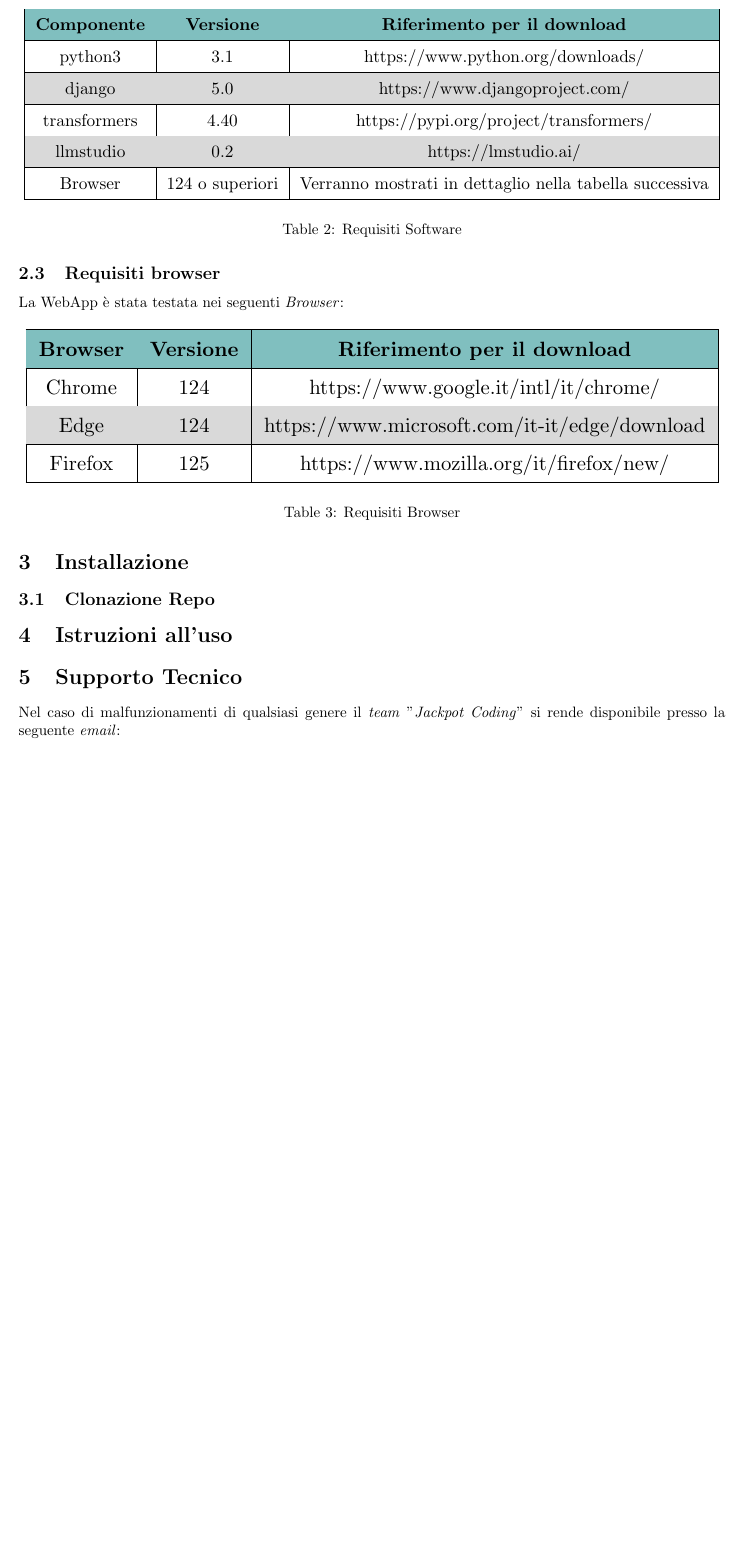
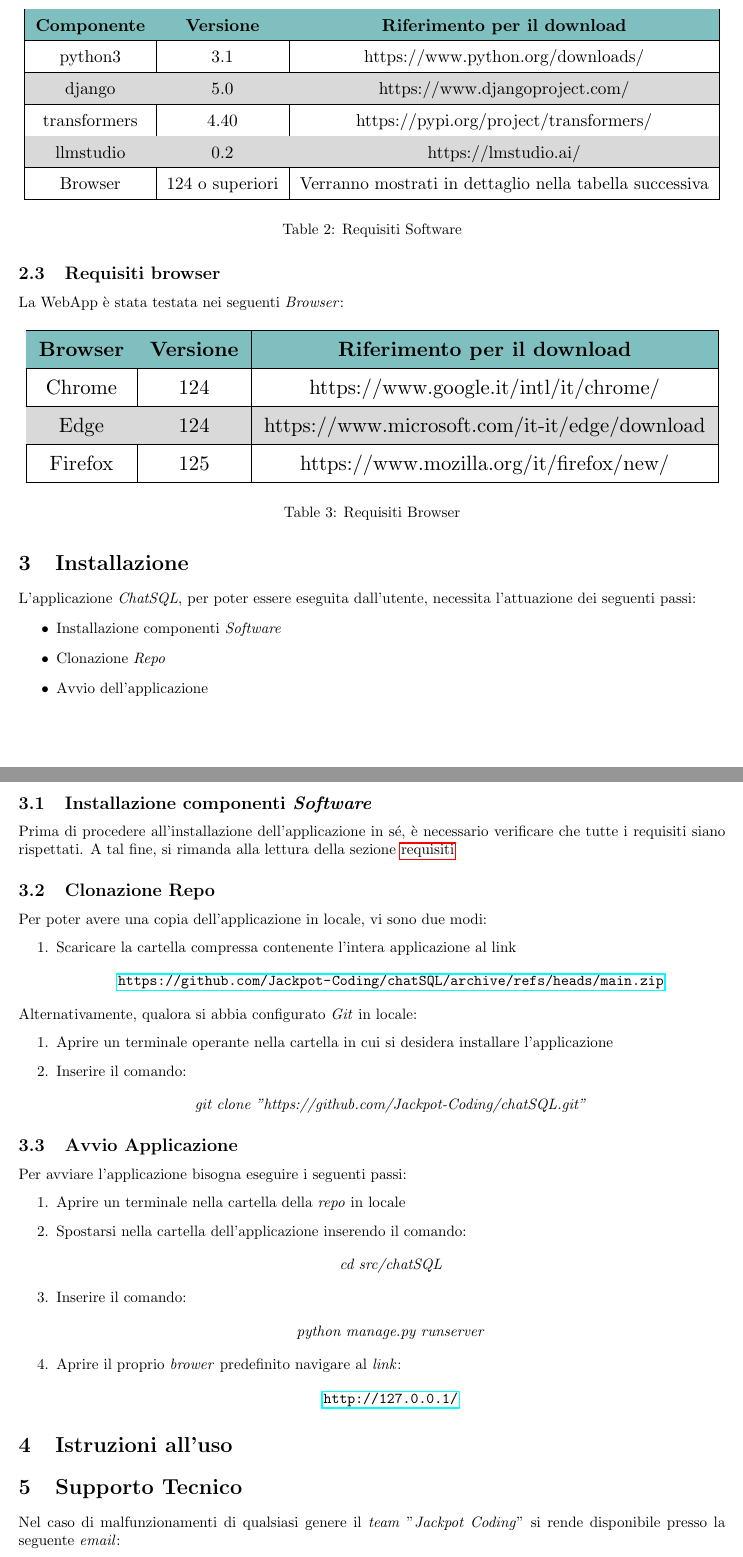
Before and after one commit to Jackpot-Coding/chatSQL, a LaTeX document (docs/src/esterni/manuale_utente-V0.0.6.tex): part of page 5 of 6 before the commit and two parts of pages 5 and 6 of 6 after it, the two joined at a grey line, cut so that both start at the same text, the shorter picture padded with empty space. Compiled offline with pdfLaTeX.

Commit message:
prima versione installazione

```diff
--- a/docs/src/esterni/manuale_utente-V0.0.6.tex
+++ b/docs/src/esterni/manuale_utente-V0.0.6.tex
@@ -233,7 +234,48 @@
 			\end{table}
 
 	\section{Installazione}
+		L'applicazione \textit{ChatSQL}, per poter essere eseguita dall'utente, necessita l'attuazione dei seguenti passi:
+		\begin{itemize}
+			\item Installazione componenti \textit{Software}
+			\item Clonazione \textit{Repo}
+			\item Avvio dell'applicazione
+		\end{itemize}
+		\subsection{Installazione componenti \textit{Software}}
+			Prima di procedere all'installazione dell'applicazione in sé, è necessario verificare che tutte i requisiti siano rispettati.
+			A tal fine, si rimanda alla lettura della sezione \hyperref[sec:requisiti]{requisiti}
         \subsection{Clonazione Repo}
+			Per poter avere una copia dell'applicazione in locale, vi sono due modi:
+			\begin{enumerate}
+				\item Scaricare la cartella compressa contenente l'intera applicazione al link
+					\begin{center}
+						\url{https://github.com/Jackpot-Coding/chatSQL/archive/refs/heads/main.zip}
+					\end{center}
+			\end{enumerate}
+			Alternativamente, qualora si abbia configurato \textit{Git} in locale:
+			\begin{enumerate}
+				\item Aprire un terminale operante nella cartella in cui si desidera installare l'applicazione
+				\item Inserire il comando:
+					\begin{center}
+						\textit{git clone "https://github.com/Jackpot-Coding/chatSQL.git"}
+					\end{center}
+			\end{enumerate}
+		\subsection{Avvio Applicazione}
+			Per avviare l'applicazione bisogna eseguire i seguenti passi:
+			\begin{enumerate}
+				\item Aprire un terminale nella cartella della \textit{repo} in locale
+				\item Spostarsi nella cartella dell'applicazione inserendo il comando:
+					\begin{center}
+						\textit{cd src/chatSQL}
+					\end{center}
+				\item Inserire il comando:
+					\begin{center}
+						\textit{python manage.py runserver}
+					\end{center}
+				\item Aprire il proprio \textit{brower} predefinito navigare al \textit{link}:
+					\begin{center}
+						\url{http://127.0.0.1/}
+					\end{center}
+			\end{enumerate}
 
     \section{Istruzioni all'uso}
 
```
Also changed, not shown: docs/src/esterni/manuale_utente-V0.0.6.tex (1 more changed lines).
